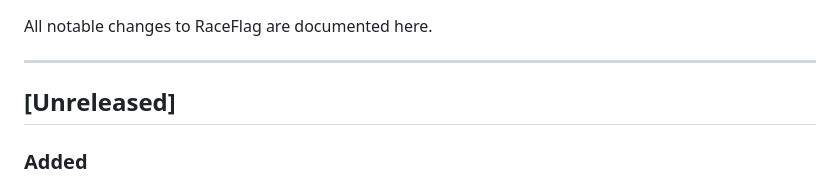
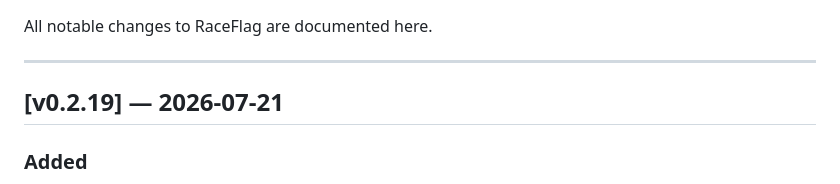
Before and after one commit to prometheusprintingyyc/raceflag, a Markdown page: CHANGELOG.md, the part around the change. Drawn GitHub-style.

Commit message:
chore: mark CHANGELOG for v0.2.19 release
Co-Authored-By: Claude Sonnet 4.6 <noreply@anthropic.com>
Claude-Session: https://claude.ai/code/session_01UQ9hM8siPUL1nmzWsUhytk

```diff
--- a/CHANGELOG.md
+++ b/CHANGELOG.md
@@ -4,7 +4,7 @@ All notable changes to RaceFlag are documented here.
 
 ---
 
-## [Unreleased]
+## [v0.2.19] — 2026-07-21
 
 ### Added
 - Replay Mode — select any completed 2025 F1 race session from the F1 livetiming archive, press Play at lights out, and the LED strip reacts to flag events identically to live mode
```
